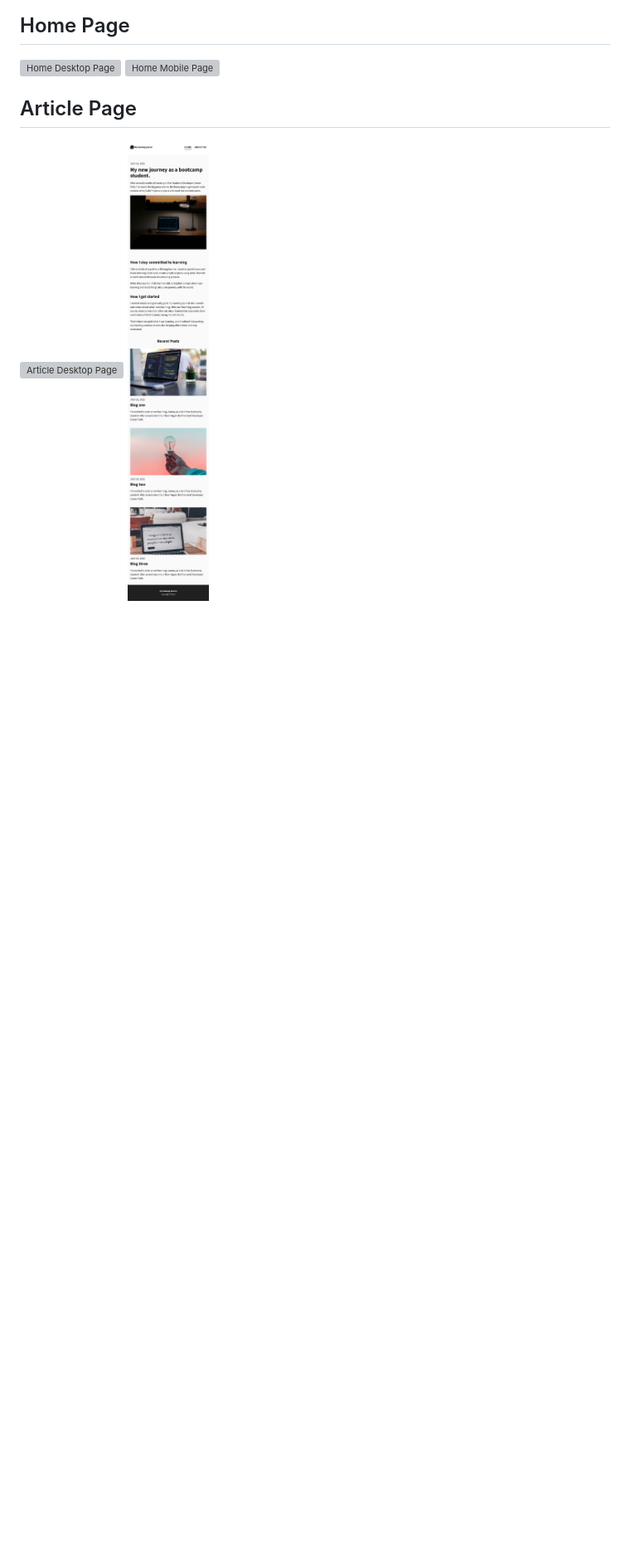
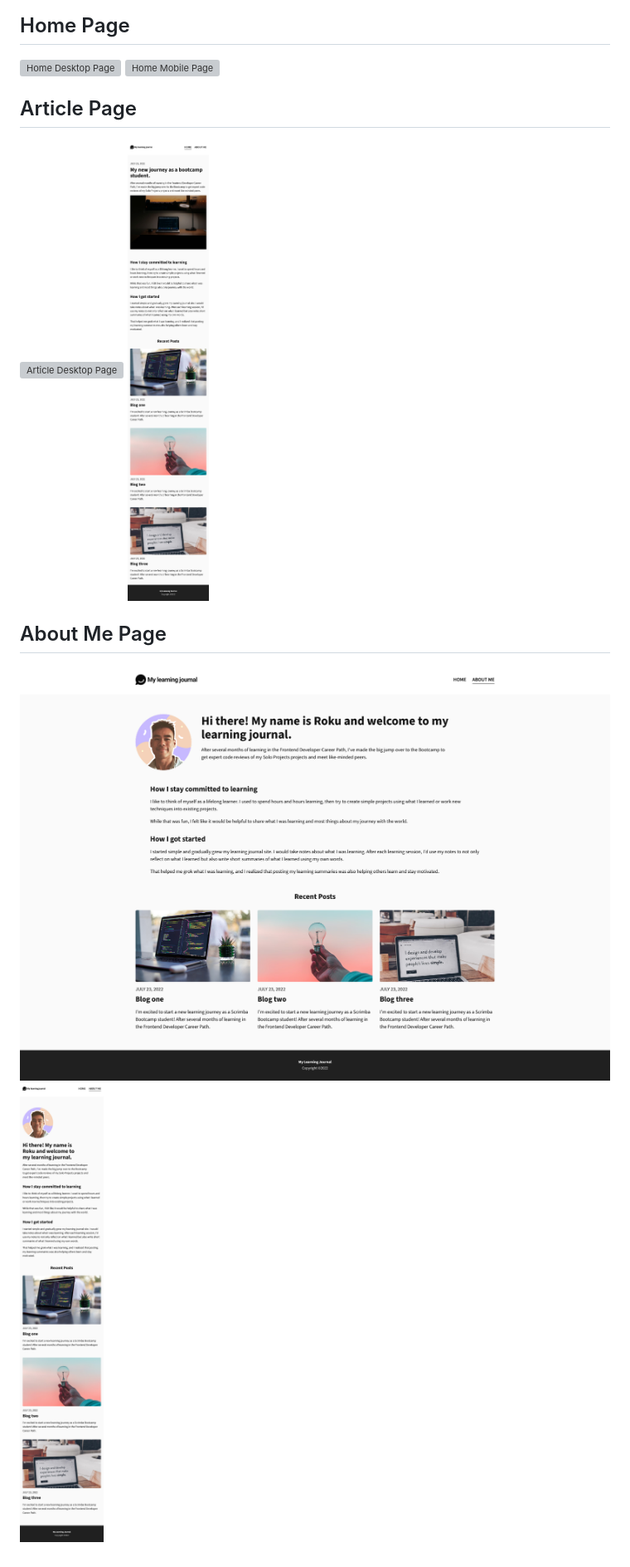
Before and after one commit to tugcekizildg/LearningJournal_SoloProject_Scrimba, a Markdown page: README.md, the part around the change. Shown: that part at 83% size. Rendered like a GitHub page; pictures changed too: DesktopAboutMeLearningJournal.png (added), MobileAboutMeLearningJournal.png (added); blank space fills up the shorter version; grey boxes are pictures that could not be loaded.

Commit message:
Added: About Me Page added.

```diff
--- a/README.md
+++ b/README.md
@@ -25,3 +25,8 @@ Project contains multi-page Home, About me and Articles page.
 
 ![Article Desktop Page](DesktopArticleLearningJournal.png)
 ![Article Mobile Page](MobileArticleLearningJournal.png)
+
+## About Me Page
+
+![About Me Desktop Page](DesktopAboutMeLearningJournal.png)
+![About Me Mobile Page](MobileAboutMeLearningJournal.png)
```
Also changed, not shown: 2 other files.
